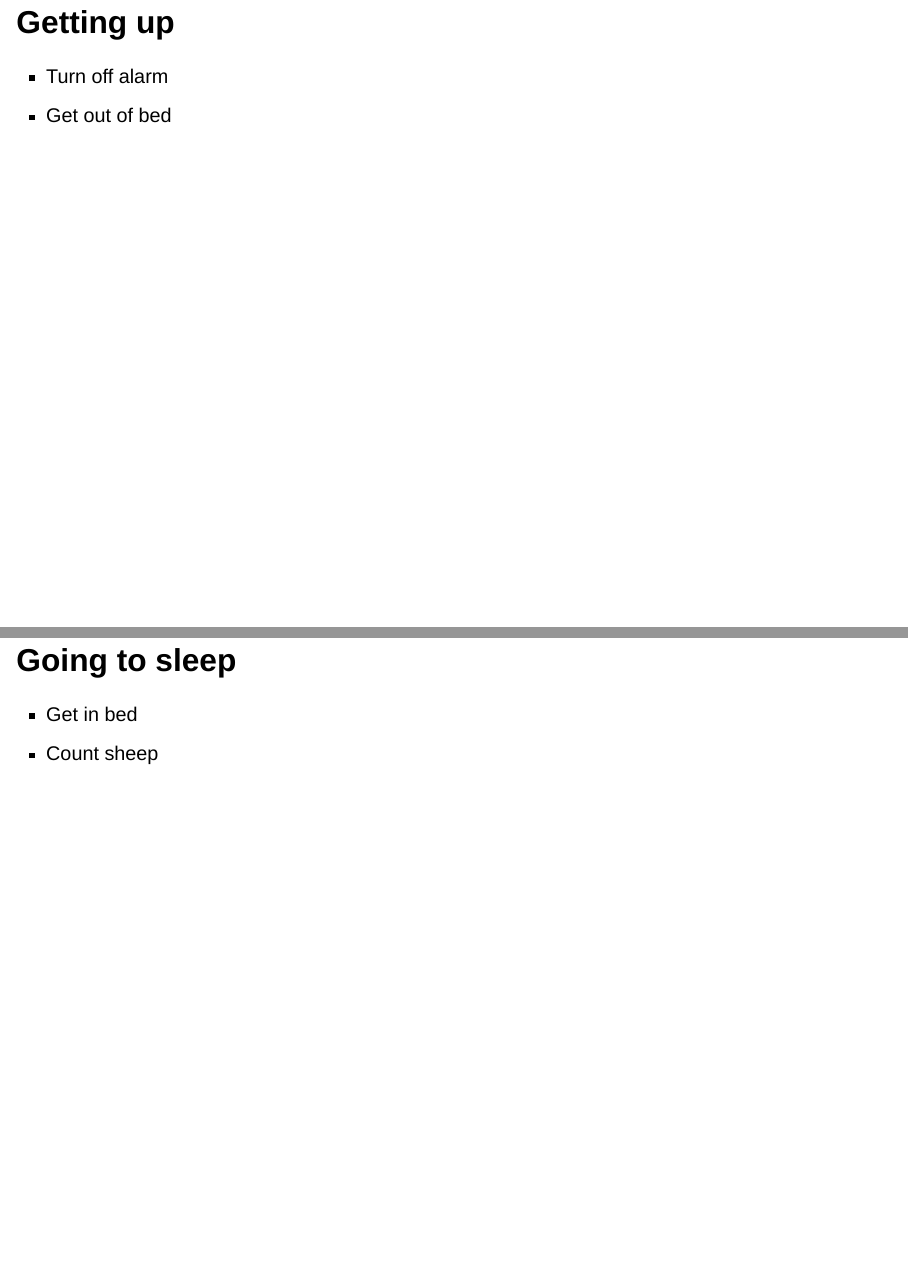
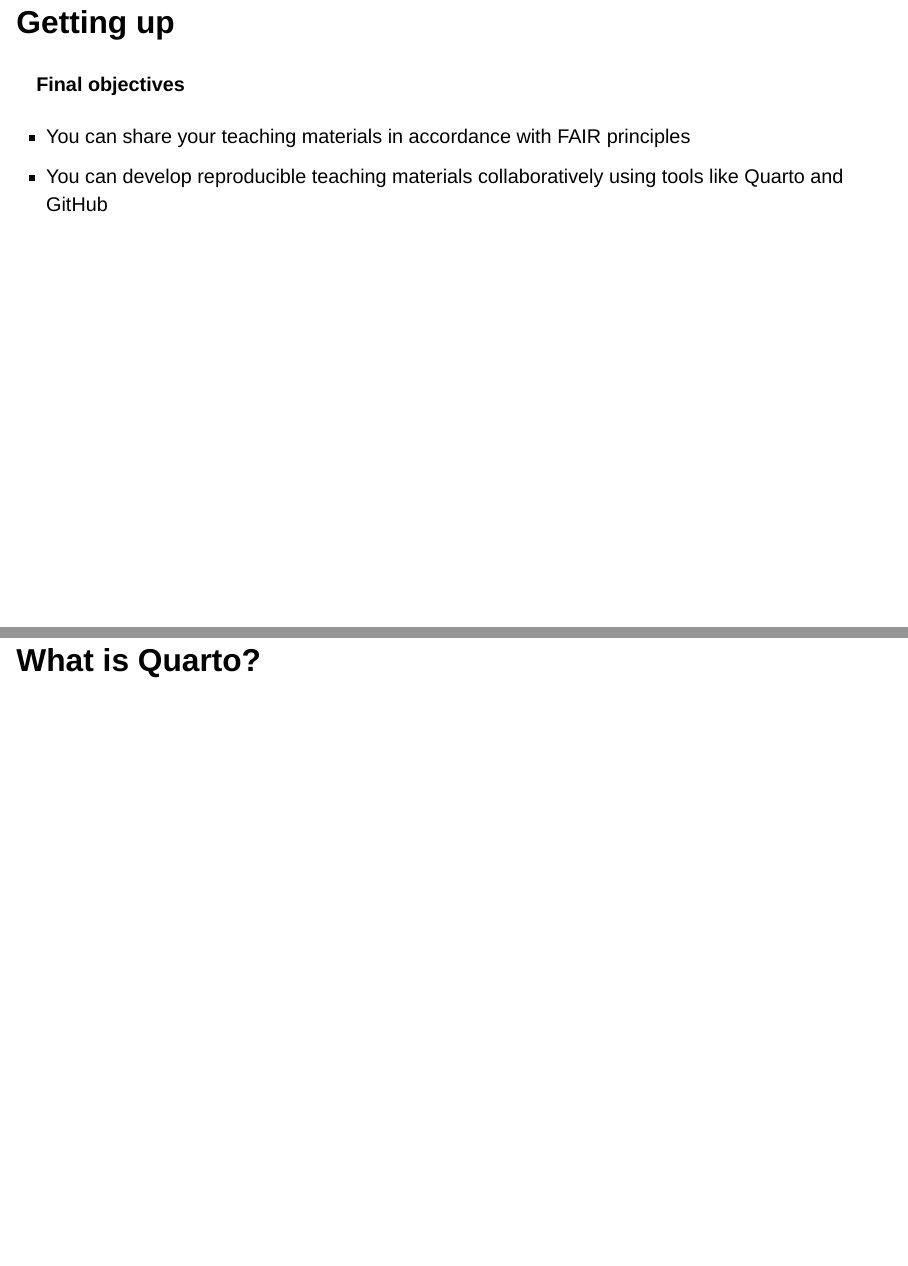
Before and after one commit to lnnrtwttkhn/dra-fair-teaching, a Quarto document (index.qmd): pages 2 and 3 of 16 before the commit and pages 2 and 3 of 17 after it, joined at a grey line. Rendered offline with R 4.5, knitr and Pandoc in place of Quarto, with nearby package versions; drawn as Slidy slides in place of the format the file asks for; badge pictures from the web are left out.

Commit message:
add slides on features of quarto

```diff
--- a/index.qmd
+++ b/index.qmd
@@ -34,11 +34,12 @@ format:
 
 ## Getting up
 
-- Turn off alarm
-- Get out of bed
+::: {.fragment}
+#### Final objectives
 
-## Going to sleep
+- You can share your teaching materials in accordance with FAIR principles
+- You can develop reproducible teaching materials collaboratively using tools like Quarto and GitHub
+:::
 
-- Get in bed
-- Count sheep
+# What is Quarto?
 
```
Also changed, not shown: index.qmd (14 more changed lines).
